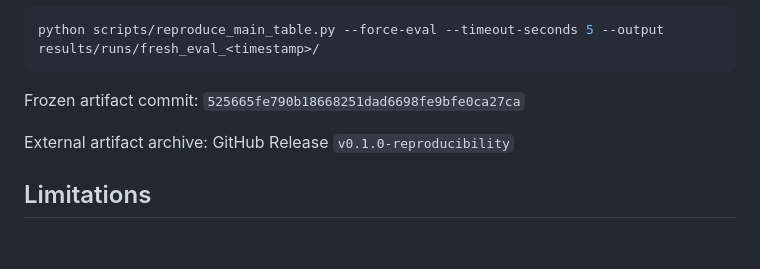
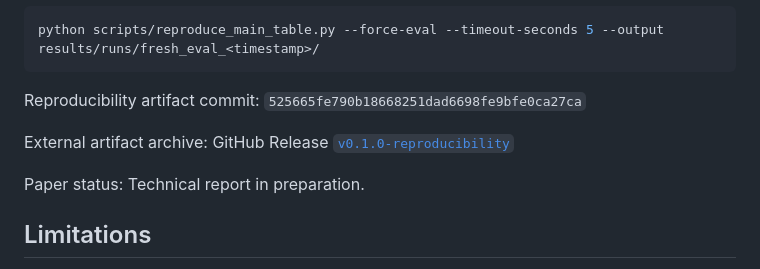
Before and after one commit to samat2003/samatnext-v0.1, a Markdown page: README.md, the part around one of its changes. Rendered like a GitHub page; blank space fills up the shorter version.

Commit message:
Small README polish edits

````diff
--- a/README.md
+++ b/README.md
@@ -90,11 +90,15 @@ Or directly:
 python scripts/reproduce_main_table.py --force-eval --timeout-seconds 5 --output results/runs/fresh_eval_<timestamp>/
 ```
 
-Frozen artifact commit:
+Reproducibility artifact commit:
 `525665fe790b18668251dad6698fe9bfe0ca27ca`
 
 External artifact archive:
-GitHub Release `v0.1.0-reproducibility`
+GitHub Release [`v0.1.0-reproducibility`](https://github.com/samat2003/samatnext-v0.1/releases/tag/v0.1.0-reproducibility)
+
+Paper status:
+Technical report in preparation.
+
 
 ## Limitations
 - The curriculum is synthetic and narrow, focused on Python code tasks.
````
Also changed, not shown: other parts of README.md (+2 -2 lines).
